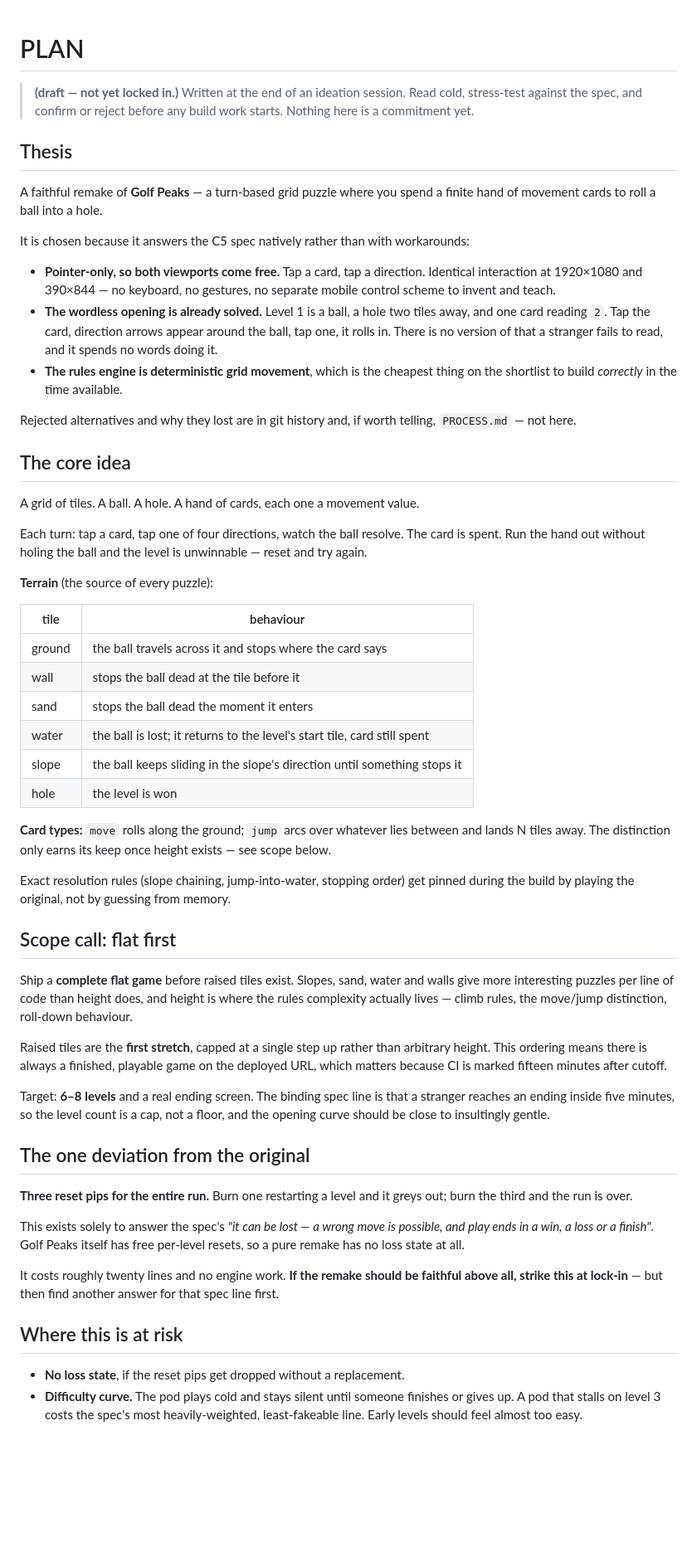
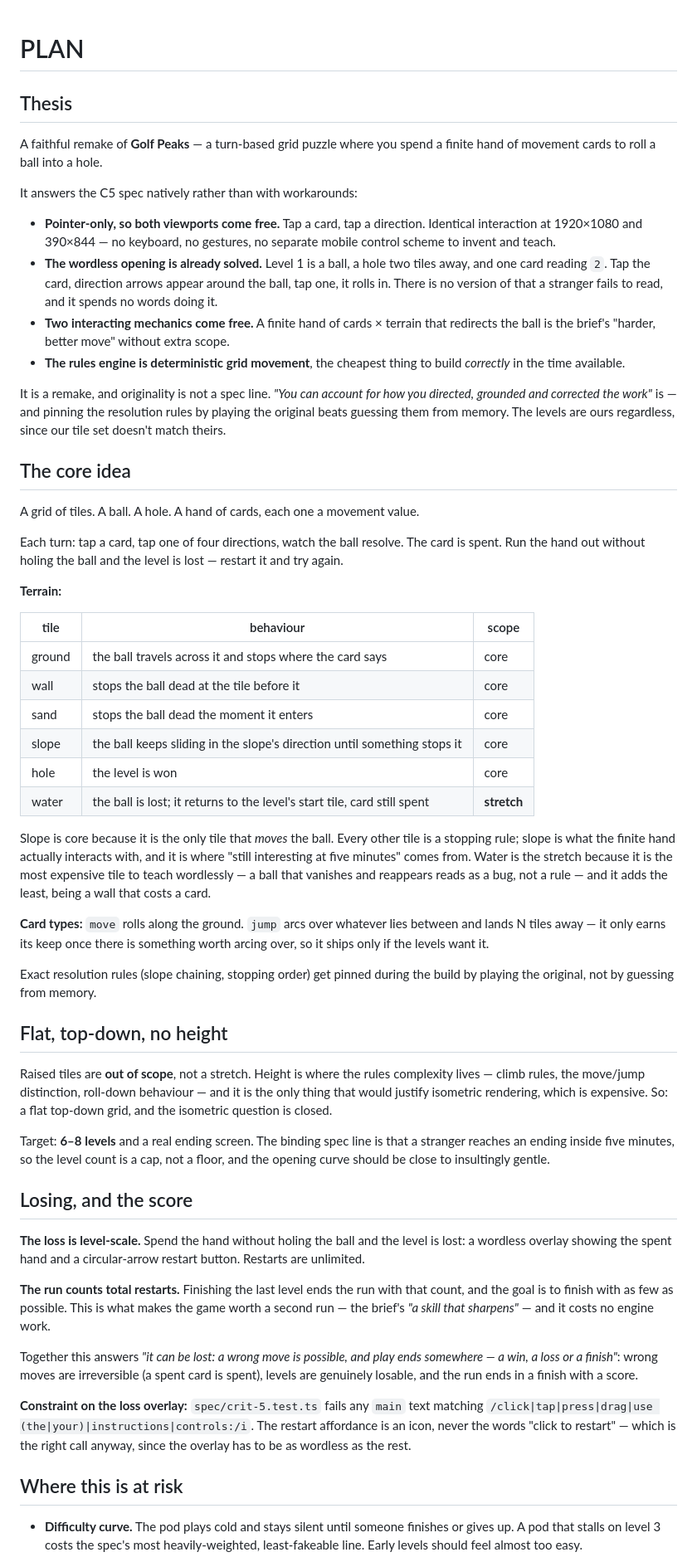
Before and after one commit to comp4020-agentic-coding-studio/comp4020-crit5-mattxreynolds, a Markdown page: PLAN.md, the part around one of its changes. Shown at 83% size. Rendered like a GitHub page; blank space fills up the shorter version.

Commit message:
plan: lock in Golf Peaks remake as the C5 direction
Stress-tested the draft against the published spec and the real cutoff
(~45h). Three changes came out of it:

- Raised tiles out of scope, not a stretch; that closes the isometric
  question in favour of a flat top-down grid.
- Slope promoted to core, water demoted to stretch. Slope is the only
  tile that moves the ball, so it is what the finite hand interacts
  with; water is the most expensive tile to teach wordlessly and adds
  the least.
- Reset pips dropped for a level-scale loss plus a run-wide restart
  count. The count is a score rather than a punishment, so it answers
  the loss spec line without fighting the five-minute one.

Co-Authored-By: Claude Opus 5 (1M context) <noreply@anthropic.com>

```diff
--- a/PLAN.md
+++ b/PLAN.md
@@ -1,16 +1,11 @@
 # PLAN
-
-> **(draft — not yet locked in.)** Written at the end of an ideation session.
-> Read cold, stress-test against the spec, and confirm or reject before any
-> build work starts. Nothing here is a commitment yet.
 
 ## Thesis
 
 A faithful remake of **Golf Peaks** — a turn-based grid puzzle where you spend
 a finite hand of movement cards to roll a ball into a hole.
 
-It is chosen because it answers the C5 spec natively rather than with
-workarounds:
+It answers the C5 spec natively rather than with workarounds:
 
 - **Pointer-only, so both viewports come free.** Tap a card, tap a direction.
   Identical interaction at 1920×1080 and 390×844 — no keyboard, no gestures,
@@ -19,11 +14,16 @@ workarounds:
   tiles away, and one card reading `2`. Tap the card, direction arrows appear
   around the ball, tap one, it rolls in. There is no version of that a
   stranger fails to read, and it spends no words doing it.
-- **The rules engine is deterministic grid movement**, which is the cheapest
-  thing on the shortlist to build *correctly* in the time available.
+- **Two interacting mechanics come free.** A finite hand of cards × terrain
+  that redirects the ball is the brief's "harder, better move" without extra
+  scope.
+- **The rules engine is deterministic grid movement**, the cheapest thing to
+  build *correctly* in the time available.
 
-Rejected alternatives and why they lost are in git history and, if worth
-telling, `PROCESS.md` — not here.
+It is a remake, and originality is not a spec line. *"You can account for how
+you directed, grounded and corrected the work"* is — and pinning the
+resolution rules by playing the original beats guessing them from memory. The
+levels are ours regardless, since our tile set doesn't match theirs.
 
 ## The core idea
 
@@ -31,58 +31,68 @@ A grid of tiles. A ball. A hole. A hand of cards, each one a movement value.
 
 Each turn: tap a card, tap one of four directions, watch the ball resolve.
 The card is spent. Run the hand out without holing the ball and the level is
-unwinnable — reset and try again.
+lost — restart it and try again.
 
-**Terrain** (the source of every puzzle):
+**Terrain:**
 
-| tile | behaviour |
-| --- | --- |
-| ground | the ball travels across it and stops where the card says |
-| wall | stops the ball dead at the tile before it |
-| sand | stops the ball dead the moment it enters |
-| water | the ball is lost; it returns to the level's start tile, card still spent |
-| slope | the ball keeps sliding in the slope's direction until something stops it |
-| hole | the level is won |
+| tile | behaviour | scope |
+| --- | --- | --- |
+| ground | the ball travels across it and stops where the card says | core |
+| wall | stops the ball dead at the tile before it | core |
+| sand | stops the ball dead the moment it enters | core |
+| slope | the ball keeps sliding in the slope's direction until something stops it | core |
+| hole | the level is won | core |
+| water | the ball is lost; it returns to the level's start tile, card still spent | **stretch** |
 
-**Card types:** `move` rolls along the ground; `jump` arcs over whatever lies
-between and lands N tiles away. The distinction only earns its keep once
-height exists — see scope below.
+Slope is core because it is the only tile that *moves* the ball. Every other
+tile is a stopping rule; slope is what the finite hand actually interacts
+with, and it is where "still interesting at five minutes" comes from. Water
+is the stretch because it is the most expensive tile to teach wordlessly — a
+ball that vanishes and reappears reads as a bug, not a rule — and it adds the
+least, being a wall that costs a card.
 
-Exact resolution rules (slope chaining, jump-into-water, stopping order) get
-pinned during the build by playing the original, not by guessing from memory.
+**Card types:** `move` rolls along the ground. `jump` arcs over whatever lies
+between and lands N tiles away — it only earns its keep once there is
+something worth arcing over, so it ships only if the levels want it.
 
-## Scope call: flat first
+Exact resolution rules (slope chaining, stopping order) get pinned during the
+build by playing the original, not by guessing from memory.
 
-Ship a **complete flat game** before raised tiles exist. Slopes, sand, water
-and walls give more interesting puzzles per line of code than height does,
-and height is where the rules complexity actually lives — climb rules, the
-move/jump distinction, roll-down behaviour.
+## Flat, top-down, no height
 
-Raised tiles are the **first stretch**, capped at a single step up rather
-than arbitrary height. This ordering means there is always a finished,
-playable game on the deployed URL, which matters because CI is marked fifteen
-minutes after cutoff.
+Raised tiles are **out of scope**, not a stretch. Height is where the rules
+complexity lives — climb rules, the move/jump distinction, roll-down
+behaviour — and it is the only thing that would justify isometric rendering,
+which is expensive. So: a flat top-down grid, and the isometric question is
+closed.
 
 Target: **6–8 levels** and a real ending screen. The binding spec line is that
 a stranger reaches an ending inside five minutes, so the level count is a cap,
 not a floor, and the opening curve should be close to insultingly gentle.
 
-## The one deviation from the original
+## Losing, and the score
 
-**Three reset pips for the entire run.** Burn one restarting a level and it
-greys out; burn the third and the run is over.
+**The loss is level-scale.** Spend the hand without holing the ball and the
+level is lost: a wordless overlay showing the spent hand and a circular-arrow
+restart button. Restarts are unlimited.
 
-This exists solely to answer the spec's *"it can be lost — a wrong move is
-possible, and play ends in a win, a loss or a finish"*. Golf Peaks itself has
-free per-level resets, so a pure remake has no loss state at all.
+**The run counts total restarts.** Finishing the last level ends the run with
+that count, and the goal is to finish with as few as possible. This is what
+makes the game worth a second run — the brief's *"a skill that sharpens"* —
+and it costs no engine work.
 
-It costs roughly twenty lines and no engine work. **If the remake should be
-faithful above all, strike this at lock-in** — but then find another answer
-for that spec line first.
+Together this answers *"it can be lost: a wrong move is possible, and play
+ends somewhere — a win, a loss or a finish"*: wrong moves are irreversible
+(a spent card is spent), levels are genuinely losable, and the run ends in a
+finish with a score.
+
+**Constraint on the loss overlay:** `spec/crit-5.test.ts` fails any `main`
+text matching `/click|tap|press|drag|use (the|your)|instructions|controls:/i`.
+The restart affordance is an icon, never the words "click to restart" — which
+is the right call anyway, since the overlay has to be as wordless as the rest.
 
 ## Where this is at risk
 
-- **No loss state**, if the reset pips get dropped without a replacement.
 - **Difficulty curve.** The pod plays cold and stays silent until someone
   finishes or gives up. A pod that stalls on level 3 costs the spec's most
   heavily-weighted, least-fakeable line. Early levels should feel almost too
```
Also changed, not shown: other parts of PLAN.md (+20 -9 lines).
